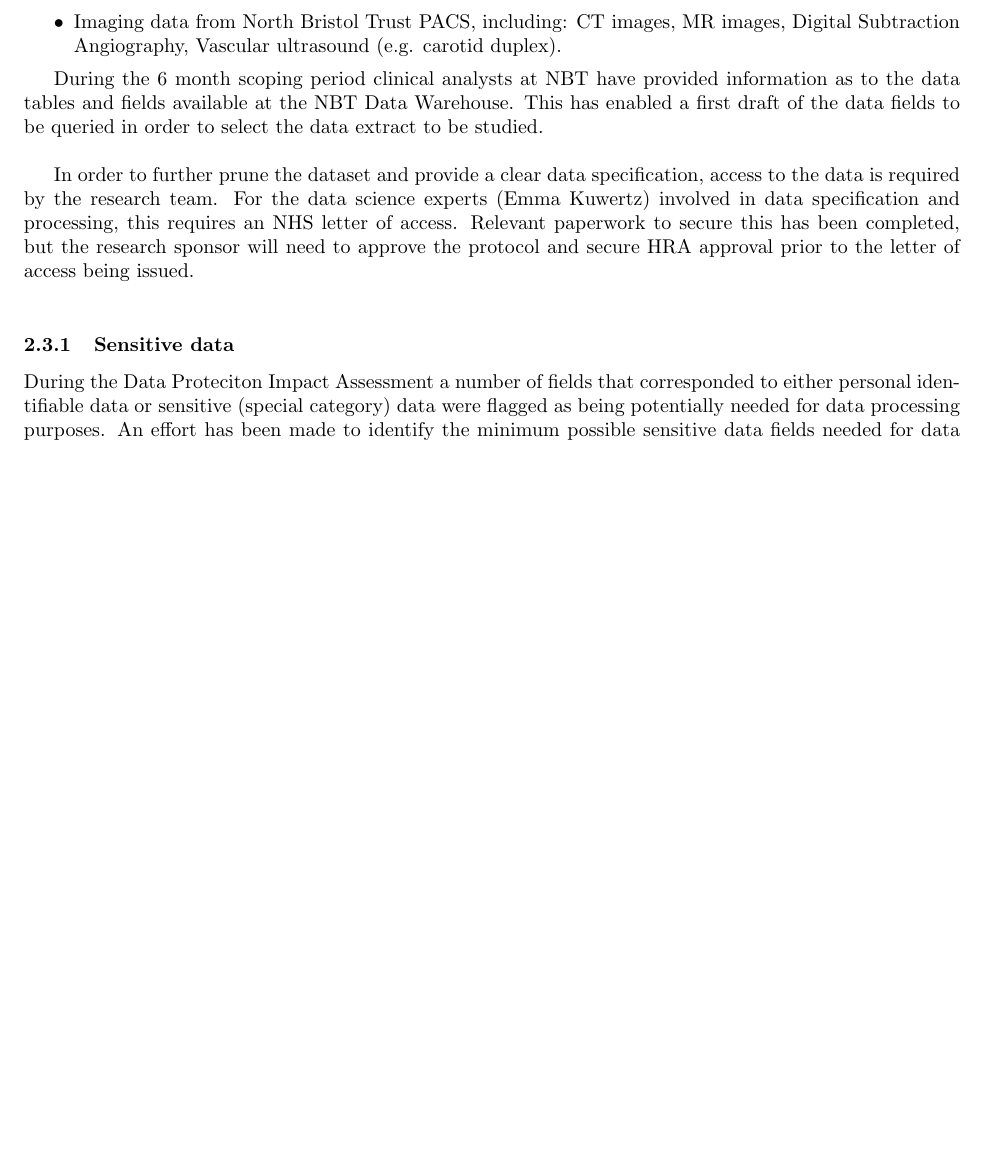
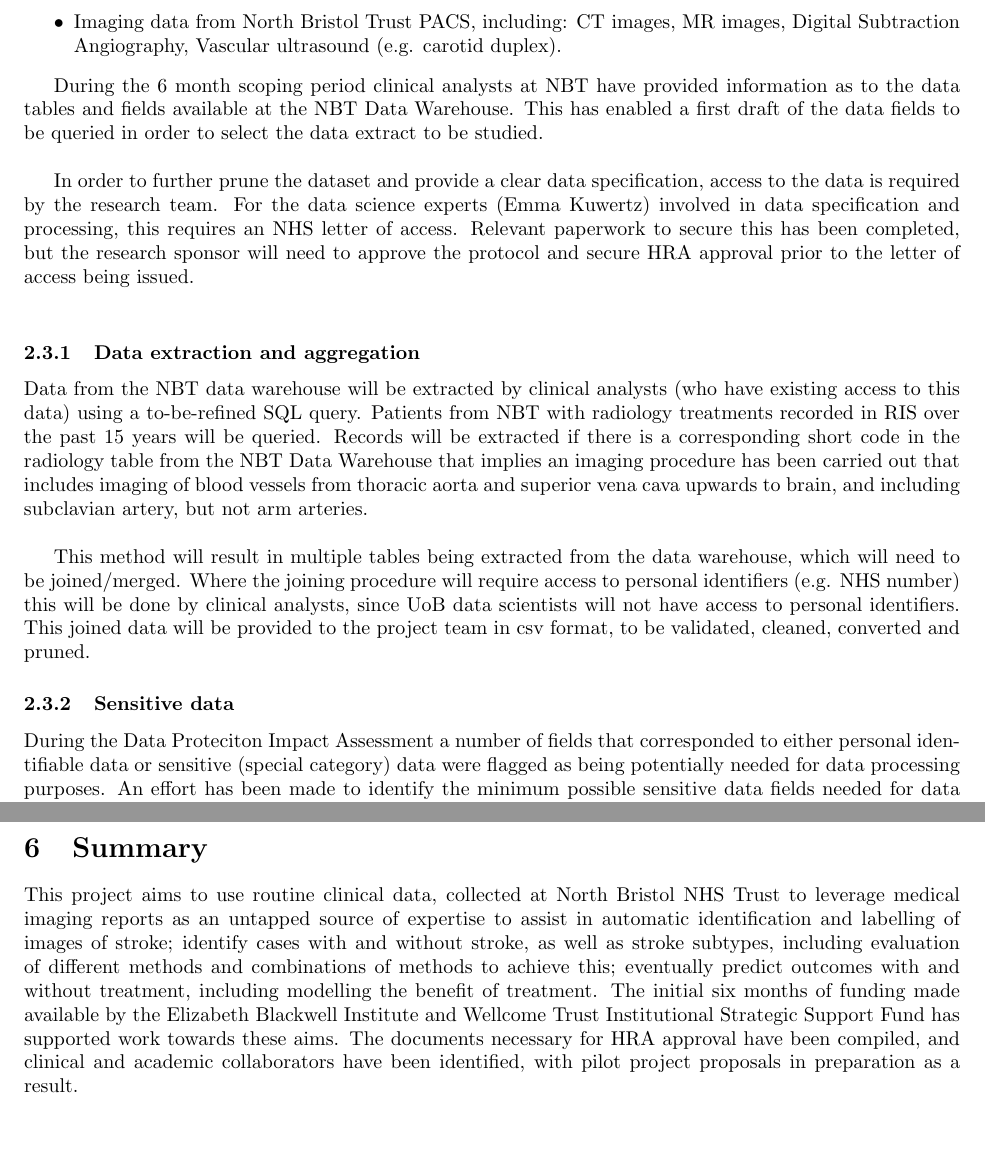
Before and after one commit to ekuw/ClinicalImagingDataScience, a LaTeX document (docs/project_report_EBI.tex): part of page 5 of 11 before the commit and two parts of pages 5 and 11 of 12 after it, the two joined at a grey line, cut so that both start at the same text, the shorter picture padded with empty space. Compiled offline with pdfLaTeX.

Commit message:
add summary and details of data extraction

```diff
--- a/docs/project_report_EBI.tex
+++ b/docs/project_report_EBI.tex
@@ -173,6 +175,20 @@ specification and processing, this requires an NHS letter of
 access. Relevant paperwork to secure this has been completed, but the
 research sponsor will need to approve the protocol and secure HRA
 approval prior to the letter of access being issued.\\
+
+\subsubsection{Data extraction and aggregation}
+
+Data from the NBT data warehouse will be extracted by clinical
+analysts (who have existing access to this data) using a to-be-refined
+SQL query. Patients from NBT with radiology treatments recorded in RIS over the past 15 years will be queried. Records will be extracted if there is a corresponding short code in the radiology table from the NBT Data Warehouse that implies an imaging procedure has been carried out that includes imaging of blood vessels from thoracic aorta and superior vena cava upwards to brain, and including subclavian artery, but not arm arteries.\\
+
+This method will result in multiple tables being extracted
+from the data warehouse, which will need to be joined/merged. Where
+the joining procedure will require access to personal identifiers
+(e.g. NHS number) this will be done by clinical analysts, since UoB
+data scientists will not have access to personal identifiers. This
+joined data will be provided to the project team in csv format, to be
+validated, cleaned, converted and pruned.
 
 \subsubsection{Sensitive data}
 
@@ -544,6 +560,21 @@ phase of database design will be important following initial dataset
 preparation (e.g. in parallel with / informed by the series of
 consultation workshops).
 
+\section{Summary}
+
+This project aims to use routine clinical data, collected at North
+Bristol NHS Trust to leverage medical imaging reports as an untapped
+source of expertise to assist in automatic identification and
+labelling of images of stroke; identify cases with and without stroke,
+as well as stroke subtypes, including evaluation of different methods
+and combinations of methods to achieve this; eventually predict
+outcomes with and without treatment, including modelling the benefit
+of treatment. The initial six months of funding made available by the
+Elizabeth Blackwell Institute and Wellcome Trust Institutional
+Strategic Support Fund has supported work towards these aims. The
+documents necessary for HRA approval have been compiled, and clinical
+and academic collaborators have been identified, with pilot project
+proposals in preparation as a result.
 
 
 
```
Also changed, not shown: docs/project_report_EBI.tex (10 more changed lines).
